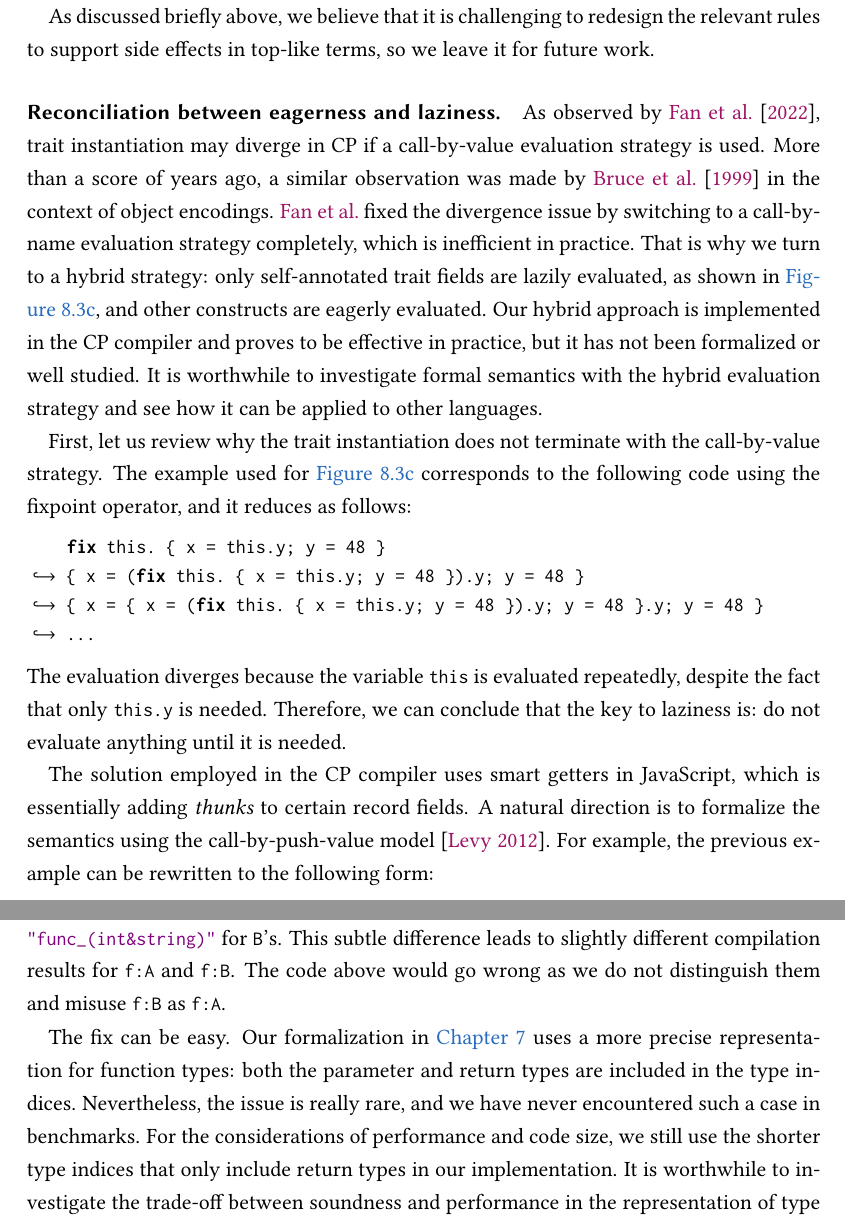
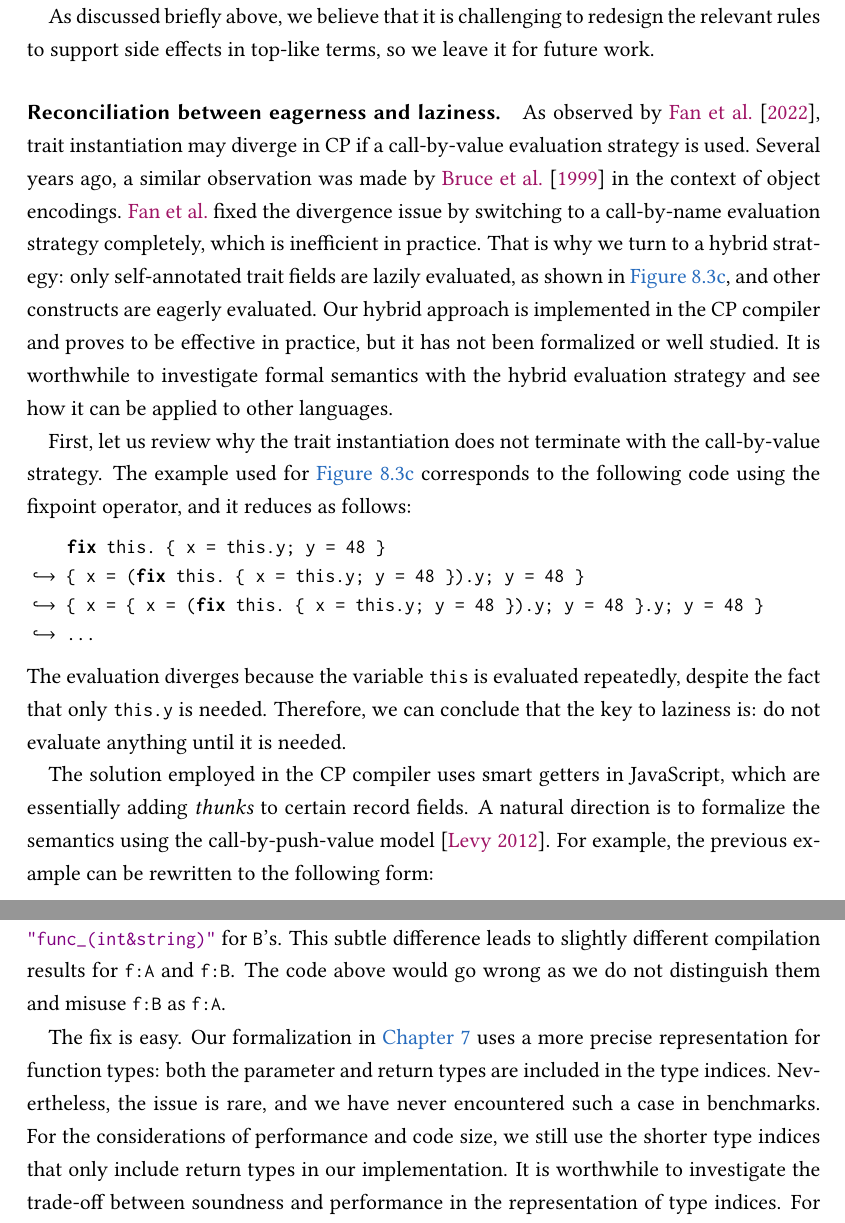
Before and after one commit to yzyzsun/PhD-thesis, a LaTeX thesis (Thesis.tex, which reads chapters/conclusion.tex): two parts of pages 218 and 220 of 265, joined at a grey line, cut so that both start at the same text. Compiled offline with pdfLaTeX.

Commit message:
Resolve comments in conclusion

```diff
--- a/chapters/conclusion.tex
+++ b/chapters/conclusion.tex
@@ -140,7 +140,7 @@ future work.
 
 \paragraph{Reconciliation between eagerness and laziness.}
 As observed by \citet{fan2022direct}, trait instantiation may diverge in CP if a
-call-by-value evaluation strategy is used. More than a score of years ago, a
+call-by-value evaluation strategy is used. Several years ago, a
 similar observation was made by \citet{bruce1999comparing} in the context of
 object encodings. \citeauthor{fan2022direct} fixed the divergence issue by
 switching to a call-by-name evaluation strategy completely, which is inefficient
@@ -167,7 +167,7 @@ we can conclude that the key to laziness is: do not evaluate anything until it
 is needed.
 
 The solution employed in the CP compiler uses smart getters in JavaScript, which
-is essentially adding \emph{thunks} to certain record fields. A natural
+are essentially adding \emph{thunks} to certain record fields. A natural
 direction is to formalize the semantics using the call-by-push-value
 model~\citep{levy2012call}. For example, the previous example can be rewritten
 to the following form:
@@ -256,9 +256,9 @@ leads to slightly different compilation results for \lstinline{f:A} and
 \lstinline{f:B}. The code above would go wrong as we do not distinguish them and
 misuse \lstinline{f:B} as \lstinline{f:A}.
 
-The fix can be easy. Our formalization in \autoref{ch:calculi} uses a more
+The fix is easy. Our formalization in \autoref{ch:calculi} uses a more
 precise representation for function types: both the parameter and return types
-are included in the type indices. Nevertheless, the issue is really rare, and we
+are included in the type indices. Nevertheless, the issue is rare, and we
 have never encountered such a case in benchmarks. For the considerations of
 performance and code size, we still use the shorter type indices that only
 include return types in our implementation. It is worthwhile to investigate the
```
